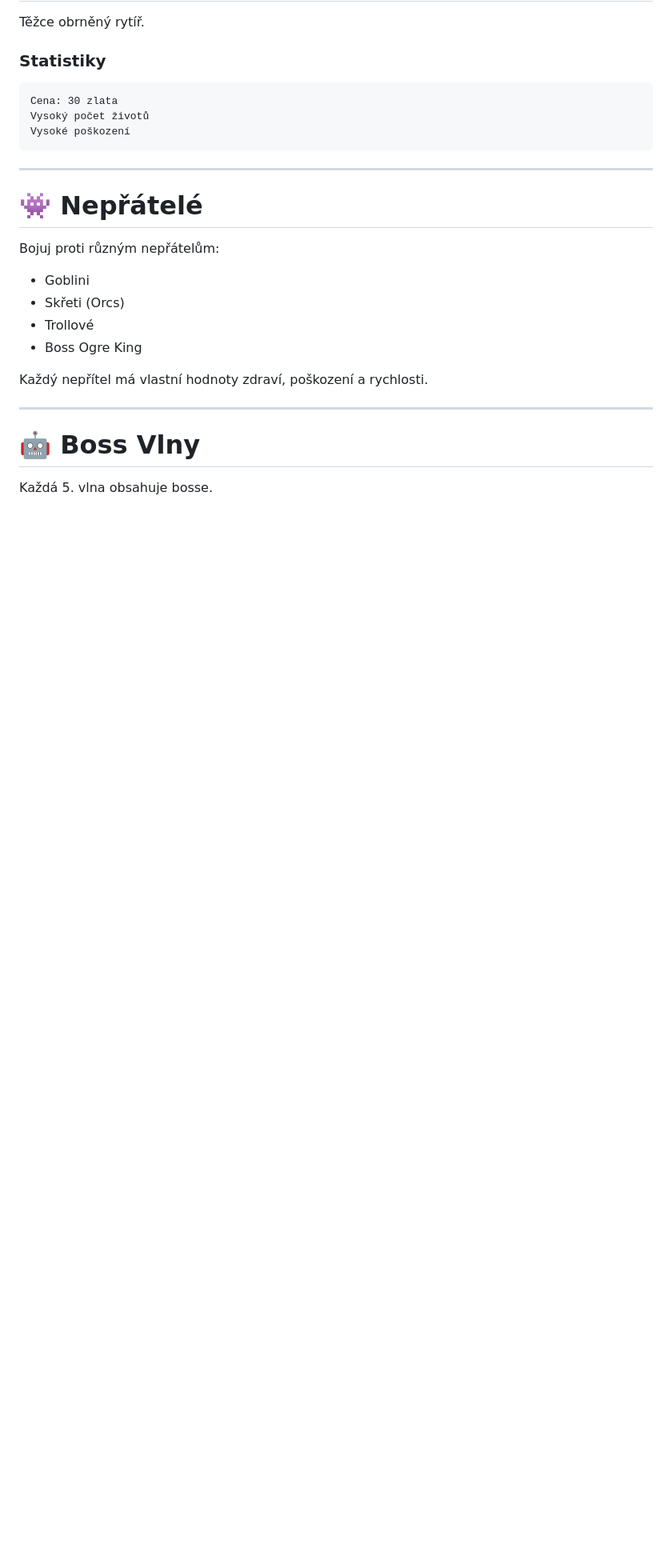
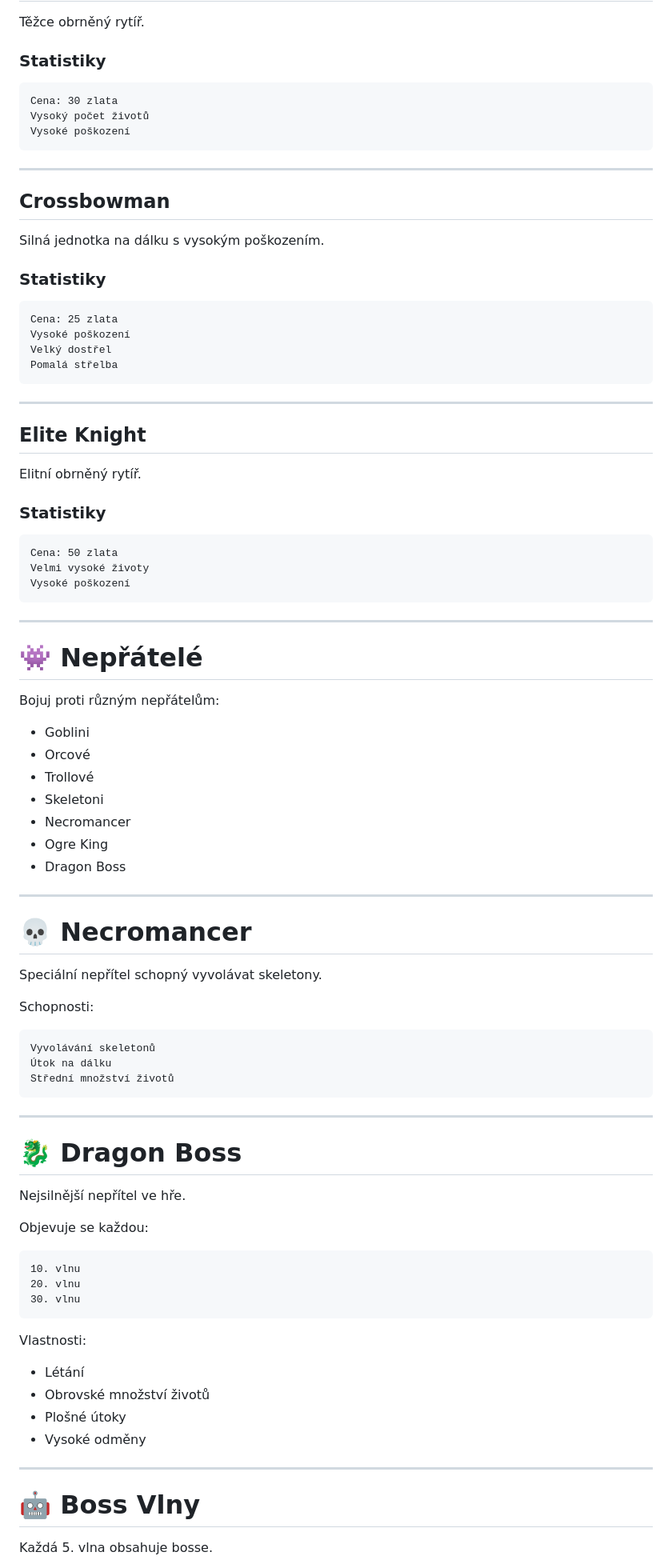
Before and after one commit to Vzdelavaci-portal/WebGame, a Markdown page: 34BraveFortress/README.md, the part around one of its changes. Shown at 80% size. Drawn GitHub-style; blank space fills up the shorter version.

Commit message:
Update README for Brave Fortress V2 release
Version 2 introduces new units, improved visuals, and gameplay enhancements.

````diff
--- a/34BraveFortress/README.md
+++ b/34BraveFortress/README.md
@@ -296,16 +477,81 @@ Vysoké poškození
 
 ---
 
+## Crossbowman
+
+Silná jednotka na dálku s vysokým poškozením.
+
+### Statistiky
+
+```text
+Cena: 25 zlata
+Vysoké poškození
+Velký dostřel
+Pomalá střelba
+```
+
+---
+
+## Elite Knight
+
+Elitní obrněný rytíř.
+
+### Statistiky
+
+```text
+Cena: 50 zlata
+Velmi vysoké životy
+Vysoké poškození
+```
+
+---
+
 # 👾 Nepřátelé
 
 Bojuj proti různým nepřátelům:
 
 - Goblini
-- Skřeti (Orcs)
+- Orcové
 - Trollové
-- Boss Ogre King
+- Skeletoni
+- Necromancer
+- Ogre King
+- Dragon Boss
 
-Každý nepřítel má vlastní hodnoty zdraví, poškození a rychlosti.
+---
+
+# 💀 Necromancer
+
+Speciální nepřítel schopný vyvolávat skeletony.
+
+Schopnosti:
+
+```text
+Vyvolávání skeletonů
+Útok na dálku
+Střední množství životů
+```
+
+---
+
+# 🐉 Dragon Boss
+
+Nejsilnější nepřítel ve hře.
+
+Objevuje se každou:
+
+```text
+10. vlnu
+20. vlnu
+30. vlnu
+```
+
+Vlastnosti:
+
+- Létání
+- Obrovské množství životů
+- Plošné útoky
+- Vysoké odměny
 
 ---
 
````
Also changed, not shown: other parts of 34BraveFortress/README.md (+269 -64 lines).
